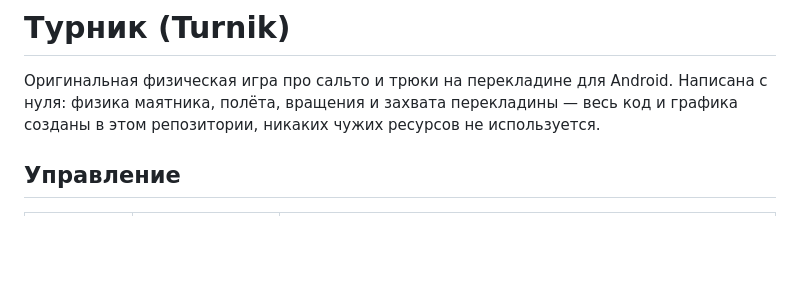
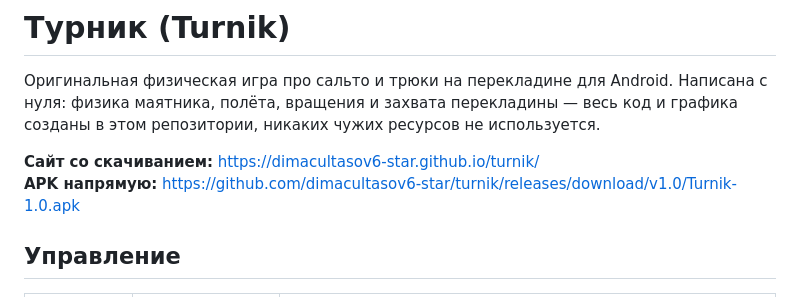
Before and after one commit to dimacultasov6-star/turnik, a Markdown page: README.md, the part around the change. Rendered like a GitHub page; blank space fills up the shorter version.

Commit message:
README: ссылка на сайт загрузки

```diff
--- a/README.md
+++ b/README.md
@@ -2,6 +2,9 @@
 
 Оригинальная физическая игра про сальто и трюки на перекладине для Android.
 Написана с нуля: физика маятника, полёта, вращения и захвата перекладины — весь код и графика созданы в этом репозитории, никаких чужих ресурсов не используется.
+
+**Сайт со скачиванием:** https://dimacultasov6-star.github.io/turnik/
+**APK напрямую:** https://github.com/dimacultasov6-star/turnik/releases/download/v1.0/Turnik-1.0.apk
 
 ## Управление
 
```
